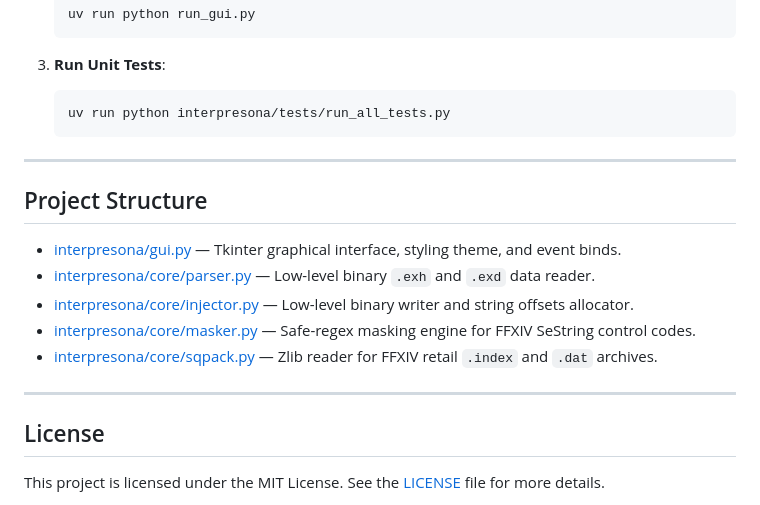
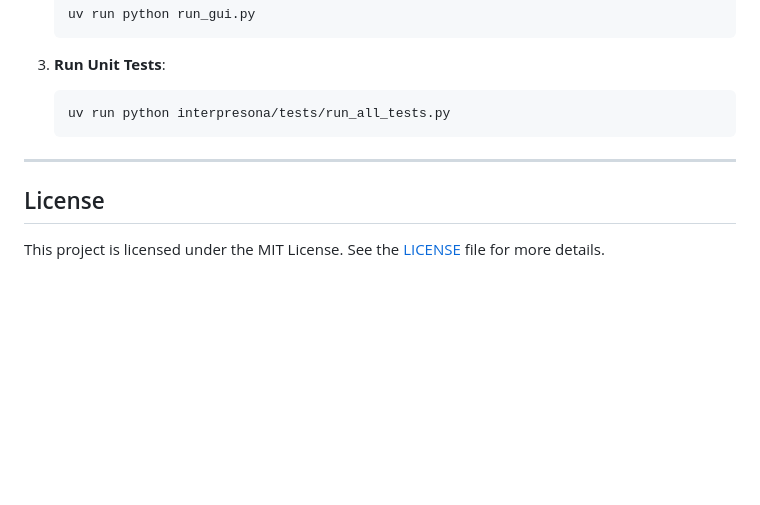
Before and after one commit to Keyain-Zasky/Interpresona, a Markdown page: README.md, the part around one of its changes. Drawn GitHub-style; blank space fills up the shorter version.

```diff
--- a/README.md
+++ b/README.md
@@ -76,16 +111,6 @@ This project uses `uv` as its Python package and environment manager.
 
 ---
 
-## Project Structure
-
-* [interpresona/gui.py](file:///C:/Users/d.paolozzi/Documents/antigravity/beautiful-bose/interpresona/gui.py) — Tkinter graphical interface, styling theme, and event binds.
-* [interpresona/core/parser.py](file:///C:/Users/d.paolozzi/Documents/antigravity/beautiful-bose/interpresona/core/parser.py) — Low-level binary `.exh` and `.exd` data reader.
-* [interpresona/core/injector.py](file:///C:/Users/d.paolozzi/Documents/antigravity/beautiful-bose/interpresona/core/injector.py) — Low-level binary writer and string offsets allocator.
-* [interpresona/core/masker.py](file:///C:/Users/d.paolozzi/Documents/antigravity/beautiful-bose/interpresona/core/masker.py) — Safe-regex masking engine for FFXIV SeString control codes.
-* [interpresona/core/sqpack.py](file:///C:/Users/d.paolozzi/Documents/antigravity/beautiful-bose/interpresona/core/sqpack.py) — Zlib reader for FFXIV retail `.index` and `.dat` archives.
-
----
-
 ## License
 
 This project is licensed under the MIT License. See the [LICENSE](file:///C:/Users/d.paolozzi/Documents/antigravity/beautiful-bose/LICENSE) file for more details.
```
Also changed, not shown: other parts of README.md (+55 -20 lines).
